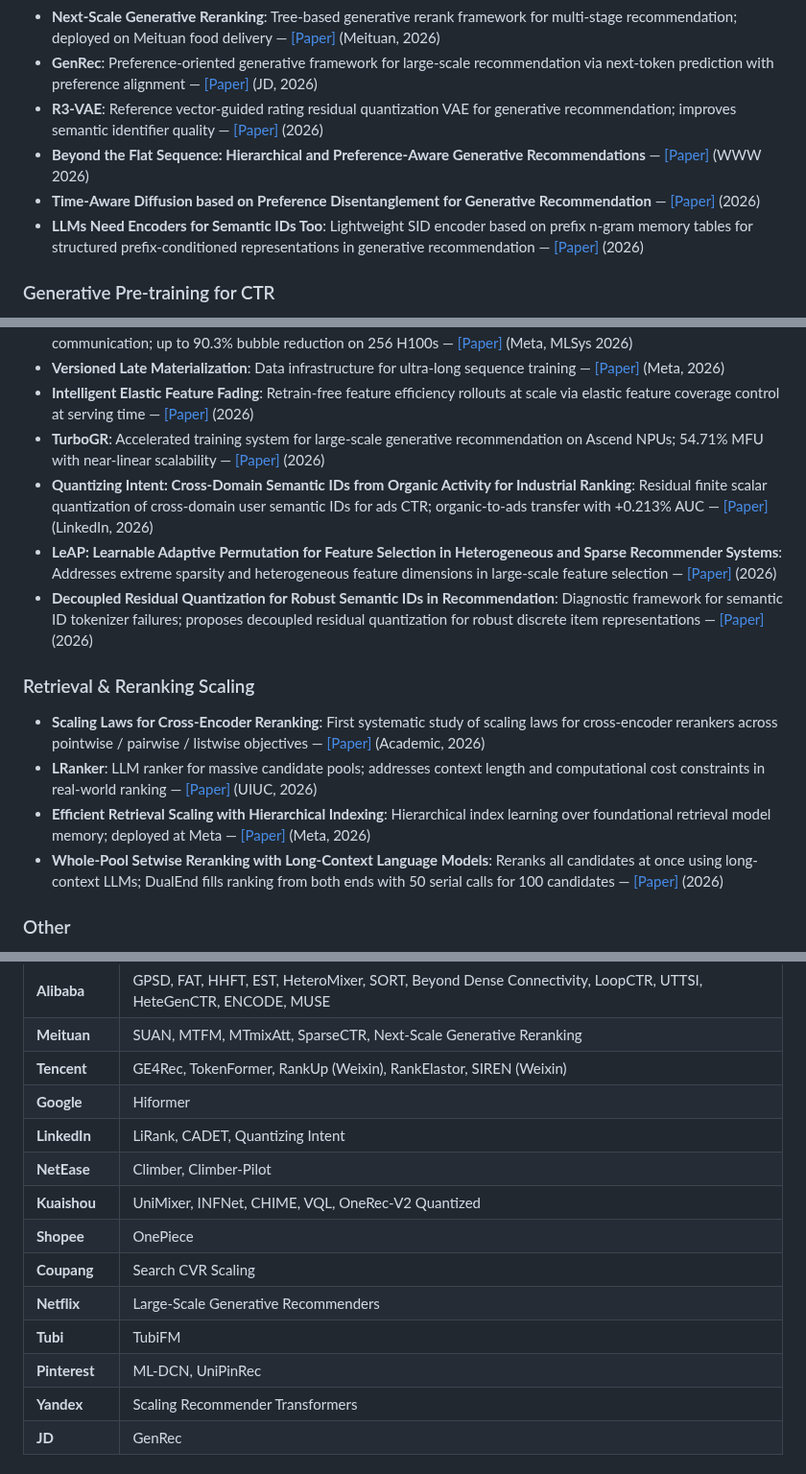
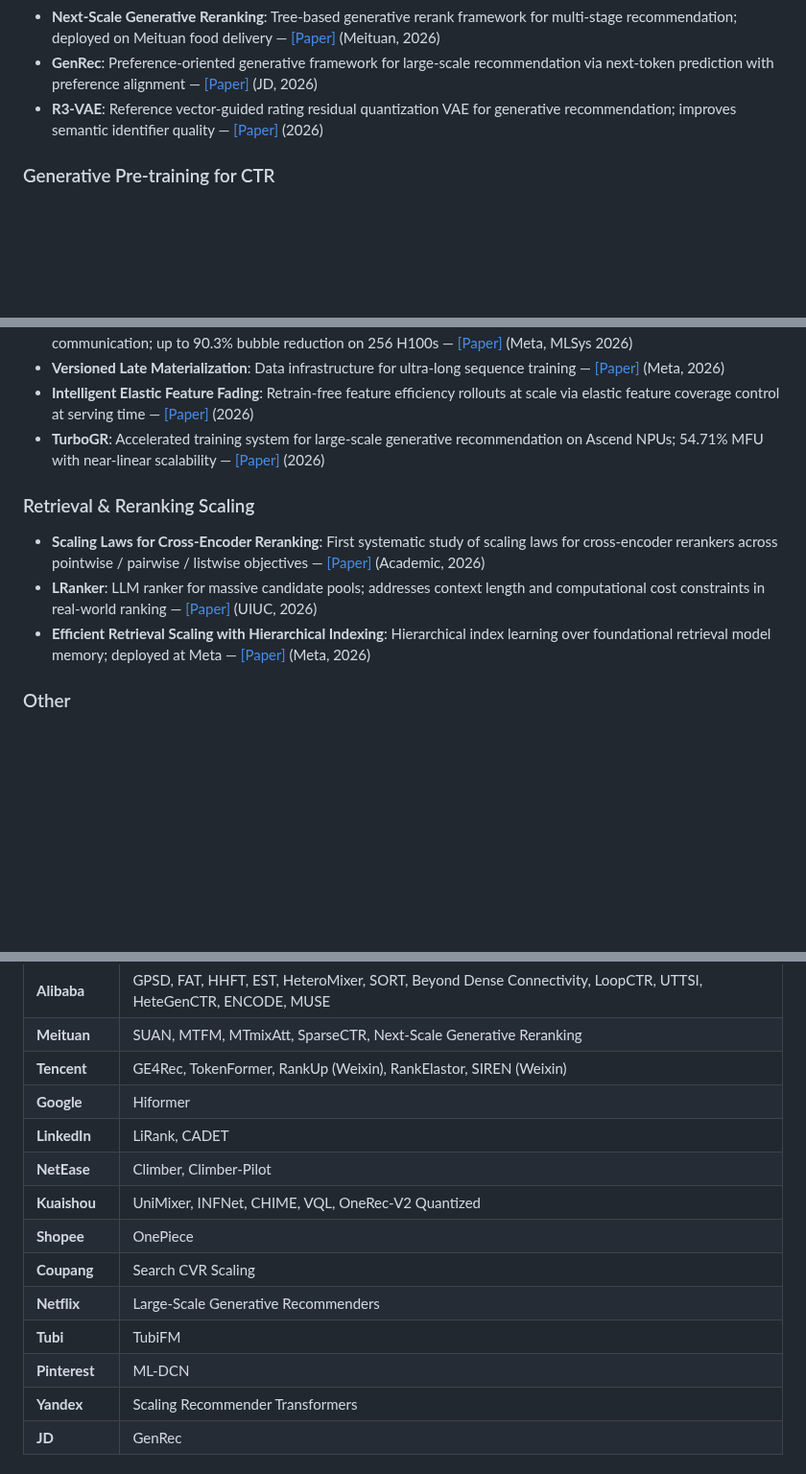
Before and after one commit to byby221b/Awesome-CTR-Scaling, a Markdown page: README.md, 3 parts joined by grey strips. Shown at 96% size. GitHub-like rendering; blank space fills up the shorter version.

Commit message:
Revert today's newly added papers (off-topic); Keep only confirmed venue updates

```diff
--- a/README.md
+++ b/README.md
@@ -100,9 +99,6 @@ Additional papers relevant to the CTR scaling landscape, grouped by sub-topic.
 - **Next-Scale Generative Reranking**: Tree-based generative rerank framework for multi-stage recommendation; deployed on Meituan food delivery — [[Paper]](https://arxiv.org/abs/2604.05314) (Meituan, 2026)
 - **GenRec**: Preference-oriented generative framework for large-scale recommendation via next-token prediction with preference alignment — [[Paper]](https://arxiv.org/abs/2604.14878) (JD, 2026)
 - **R3-VAE**: Reference vector-guided rating residual quantization VAE for generative recommendation; improves semantic identifier quality — [[Paper]](https://arxiv.org/abs/2604.11440) (2026)
-- **Beyond the Flat Sequence: Hierarchical and Preference-Aware Generative Recommendations** — [[Paper]](https://arxiv.org/abs/2603.00980) (WWW 2026)
-- **Time-Aware Diffusion based on Preference Disentanglement for Generative Recommendation** — [[Paper]](https://arxiv.org/abs/2606.01670) (2026)
-- **LLMs Need Encoders for Semantic IDs Too**: Lightweight SID encoder based on prefix n-gram memory tables for structured prefix-conditioned representations in generative recommendation — [[Paper]](https://arxiv.org/abs/2606.00324) (2026)
 
 ### Generative Pre-training for CTR
 
@@ -126,16 +122,12 @@ Additional papers relevant to the CTR scaling landscape, grouped by sub-topic.
 - **Versioned Late Materialization**: Data infrastructure for ultra-long sequence training — [[Paper]](https://arxiv.org/abs/2604.24806) (Meta, 2026)
 - **Intelligent Elastic Feature Fading**: Retrain-free feature efficiency rollouts at scale via elastic feature coverage control at serving time — [[Paper]](https://arxiv.org/abs/2605.00324) (2026)
 - **TurboGR**: Accelerated training system for large-scale generative recommendation on Ascend NPUs; 54.71% MFU with near-linear scalability — [[Paper]](https://arxiv.org/abs/2605.13433) (2026)
-- **Quantizing Intent: Cross-Domain Semantic IDs from Organic Activity for Industrial Ranking**: Residual finite scalar quantization of cross-domain user semantic IDs for ads CTR; organic-to-ads transfer with +0.213% AUC — [[Paper]](https://arxiv.org/abs/2606.01396) (LinkedIn, 2026)
-- **LeAP: Learnable Adaptive Permutation for Feature Selection in Heterogeneous and Sparse Recommender Systems**: Addresses extreme sparsity and heterogeneous feature dimensions in large-scale feature selection — [[Paper]](https://arxiv.org/abs/2606.01111) (2026)
-- **Decoupled Residual Quantization for Robust Semantic IDs in Recommendation**: Diagnostic framework for semantic ID tokenizer failures; proposes decoupled residual quantization for robust discrete item representations — [[Paper]](https://arxiv.org/abs/2606.01844) (2026)
 
 ### Retrieval & Reranking Scaling
 
 - **Scaling Laws for Cross-Encoder Reranking**: First systematic study of scaling laws for cross-encoder rerankers across pointwise / pairwise / listwise objectives — [[Paper]](https://arxiv.org/abs/2603.04816) (Academic, 2026)
 - **LRanker**: LLM ranker for massive candidate pools; addresses context length and computational cost constraints in real-world ranking — [[Paper]](https://arxiv.org/abs/2605.27810) (UIUC, 2026)
 - **Efficient Retrieval Scaling with Hierarchical Indexing**: Hierarchical index learning over foundational retrieval model memory; deployed at Meta — [[Paper]](https://arxiv.org/abs/2604.12965) (Meta, 2026)
-- **Whole-Pool Setwise Reranking with Long-Context Language Models**: Reranks all candidates at once using long-context LLMs; DualEnd fills ranking from both ends with 50 serial calls for 100 candidates — [[Paper]](https://arxiv.org/abs/2606.01782) (2026)
 
 ### Other
 
@@ -155,14 +147,14 @@ Additional papers relevant to the CTR scaling landscape, grouped by sub-topic.
 | **Meituan** | SUAN, MTFM, MTmixAtt, SparseCTR, Next-Scale Generative Reranking |
 | **Tencent** | GE4Rec, TokenFormer, RankUp (Weixin), RankElastor, SIREN (Weixin) |
 | **Google** | Hiformer |
-| **LinkedIn** | LiRank, CADET, Quantizing Intent |
+| **LinkedIn** | LiRank, CADET |
 | **NetEase** | Climber, Climber-Pilot |
 | **Kuaishou** | UniMixer, INFNet, CHIME, VQL, OneRec-V2 Quantized |
 | **Shopee** | OnePiece |
 | **Coupang** | Search CVR Scaling |
 | **Netflix** | Large-Scale Generative Recommenders |
 | **Tubi** | TubiFM |
-| **Pinterest** | ML-DCN, UniPinRec |
+| **Pinterest** | ML-DCN |
 | **Yandex** | Scaling Recommender Transformers |
 | **JD** | GenRec |
 
```
Also changed, not shown: other parts of README.md (+0 -1 lines).
